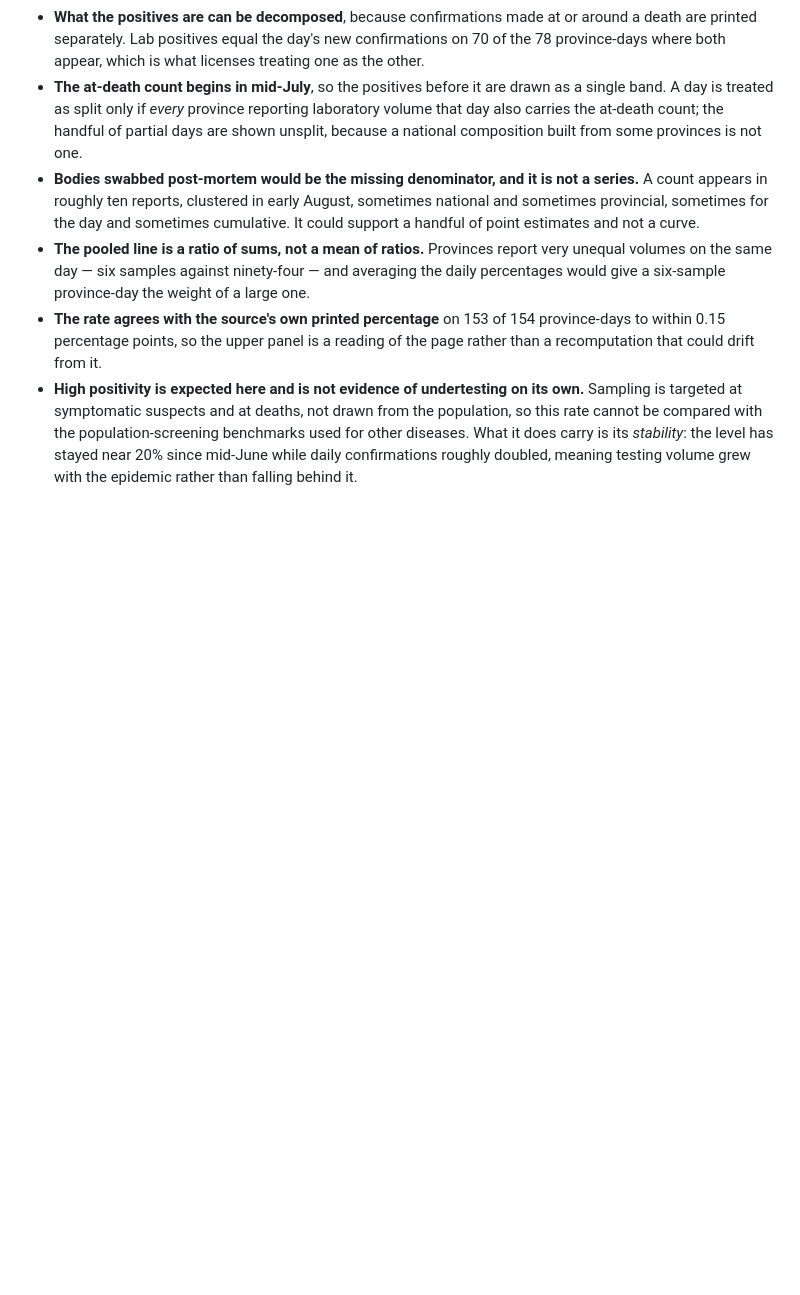
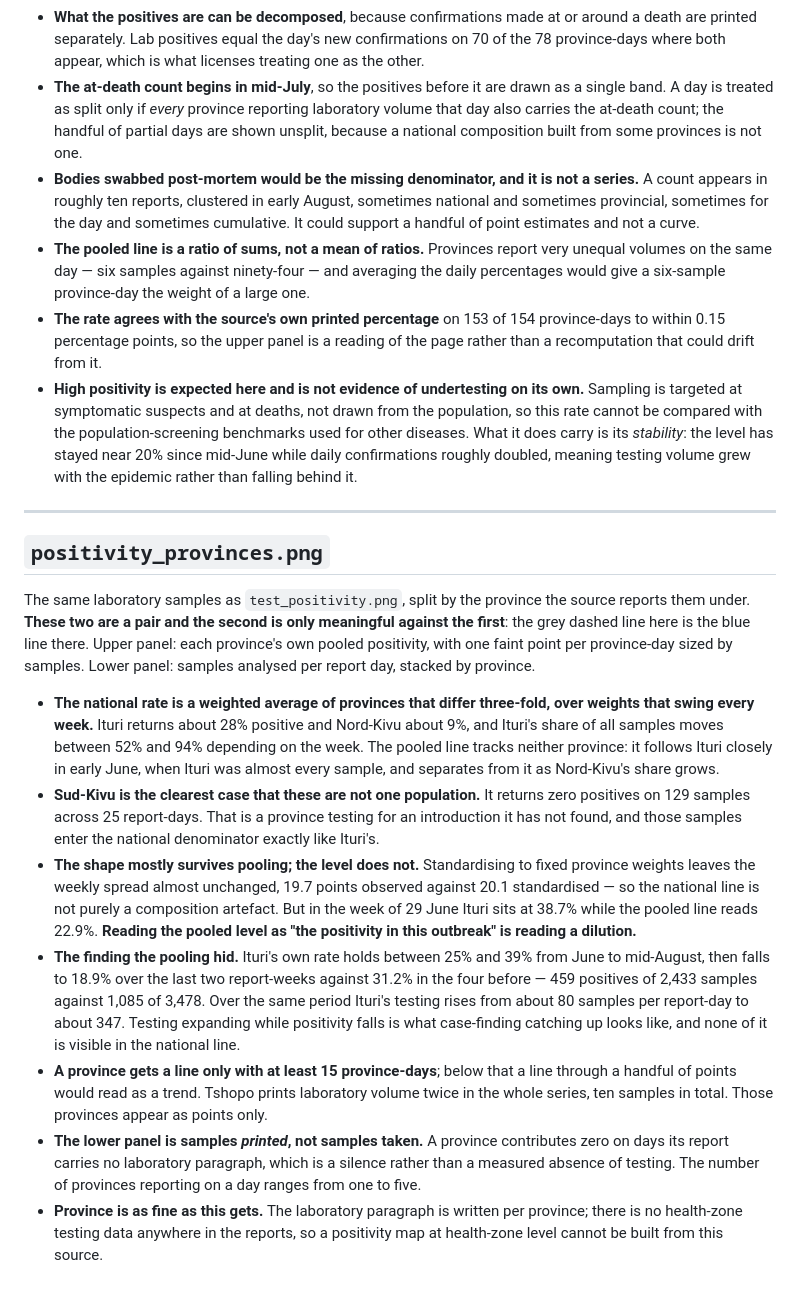
Before and after one commit to vsbuffalo/ebola-bdbv-data, a Markdown page: docs/figures/README.md, the part around the change. Rendered like a GitHub page; blank space fills up the shorter version.

```diff
--- a/docs/figures/README.md
+++ b/docs/figures/README.md
@@ -471,3 +471,49 @@ made at or around a death.
   is its *stability*: the level has stayed near 20% since mid-June while daily
   confirmations roughly doubled, meaning testing volume grew with the epidemic
   rather than falling behind it.
+
+---
+
+## `positivity_provinces.png`
+
+The same laboratory samples as `test_positivity.png`, split by the province the
+source reports them under. **These two are a pair and the second is only
+meaningful against the first**: the grey dashed line here is the blue line
+there. Upper panel: each province's own pooled positivity, with one faint point
+per province-day sized by samples. Lower panel: samples analysed per report day,
+stacked by province.
+
+- **The national rate is a weighted average of provinces that differ
+  three-fold, over weights that swing every week.** Ituri returns about 28%
+  positive and Nord-Kivu about 9%, and Ituri's share of all samples moves
+  between 52% and 94% depending on the week. The pooled line tracks neither
+  province: it follows Ituri closely in early June, when Ituri was almost every
+  sample, and separates from it as Nord-Kivu's share grows.
+- **Sud-Kivu is the clearest case that these are not one population.** It
+  returns zero positives on 129 samples across 25 report-days. That is a
+  province testing for an introduction it has not found, and those samples
+  enter the national denominator exactly like Ituri's.
+- **The shape mostly survives pooling; the level does not.** Standardising to
+  fixed province weights leaves the weekly spread almost unchanged, 19.7 points
+  observed against 20.1 standardised — so the national line is not purely a
+  composition artefact. But in the week of 29 June Ituri sits at 38.7% while
+  the pooled line reads 22.9%. **Reading the pooled level as "the positivity in
+  this outbreak" is reading a dilution.**
+- **The finding the pooling hid.** Ituri's own rate holds between 25% and 39%
+  from June to mid-August, then falls to 18.9% over the last two report-weeks
+  against 31.2% in the four before — 459 positives of 2,433 samples against
+  1,085 of 3,478. Over the same period Ituri's testing rises from about 80
+  samples per report-day to about 347. Testing expanding while positivity falls
+  is what case-finding catching up looks like, and none of it is visible in the
+  national line.
+- **A province gets a line only with at least 15 province-days**; below that a
+  line through a handful of points would read as a trend. Tshopo prints
+  laboratory volume twice in the whole series, ten samples in total. Those
+  provinces appear as points only.
+- **The lower panel is samples *printed*, not samples taken.** A province
+  contributes zero on days its report carries no laboratory paragraph, which is
+  a silence rather than a measured absence of testing. The number of provinces
+  reporting on a day ranges from one to five.
+- **Province is as fine as this gets.** The laboratory paragraph is written per
+  province; there is no health-zone testing data anywhere in the reports, so a
+  positivity map at health-zone level cannot be built from this source.
```
Also changed, not shown: docs/figures/positivity_provinces.png (added), 2 other files.
